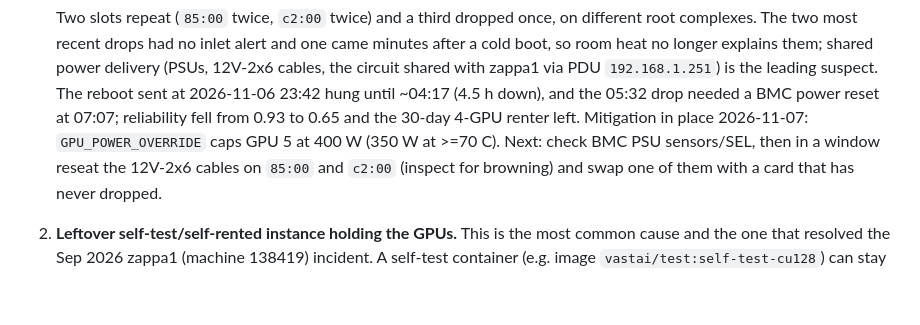
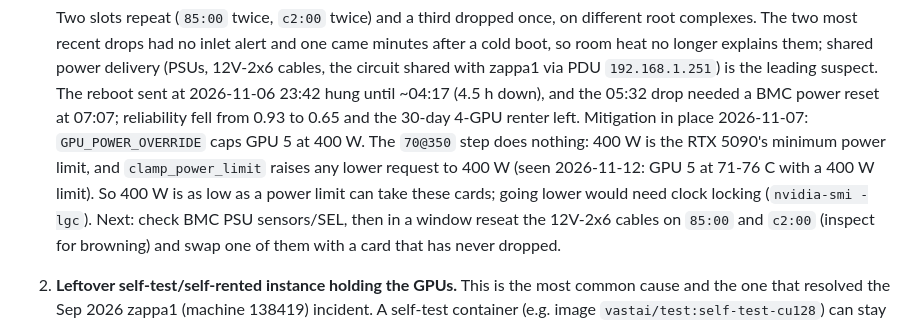
Before and after one commit to manishrony/ronyzap.github.io, a Markdown page: gpu-monitor/TROUBLESHOOTING-CDI-ERROR.md, the part around the change. Rendered like a GitHub page; blank space fills up the shorter version.

Commit message:
zappa2: the 70@350 override step is inert (5090 min power limit is 400 W)
Co-Authored-By: Claude Opus 5.5 <noreply@anthropic.com>
Claude-Session: https://claude.ai/code/session_012SebrQkyx5WsNByKuBeMse

```diff
--- a/gpu-monitor/TROUBLESHOOTING-CDI-ERROR.md
+++ b/gpu-monitor/TROUBLESHOOTING-CDI-ERROR.md
@@ -268,7 +268,7 @@
    circuit shared with zappa1 via PDU `192.168.1.251`) is the leading suspect. The reboot sent
    at 2026-11-06 23:42 hung until ~04:17 (4.5 h down), and the 05:32 drop needed a BMC power
    reset at 07:07; reliability fell from 0.93 to 0.65 and the 30-day 4-GPU renter left.
-   Mitigation in place 2026-11-07: `GPU_POWER_OVERRIDE` caps GPU 5 at 400 W (350 W at >=70 C).
+   Mitigation in place 2026-11-07: `GPU_POWER_OVERRIDE` caps GPU 5 at 400 W. The `70@350` step does nothing: 400 W is the RTX 5090's minimum power limit, and `clamp_power_limit` raises any lower request to 400 W (seen 2026-11-12: GPU 5 at 71-76 C with a 400 W limit). So 400 W is as low as a power limit can take these cards; going lower would need clock locking (`nvidia-smi -lgc`).
    Next: check BMC PSU sensors/SEL, then in a window reseat the 12V-2x6 cables on `85:00` and
    `c2:00` (inspect for browning) and swap one of them with a card that has never dropped.
 
```
